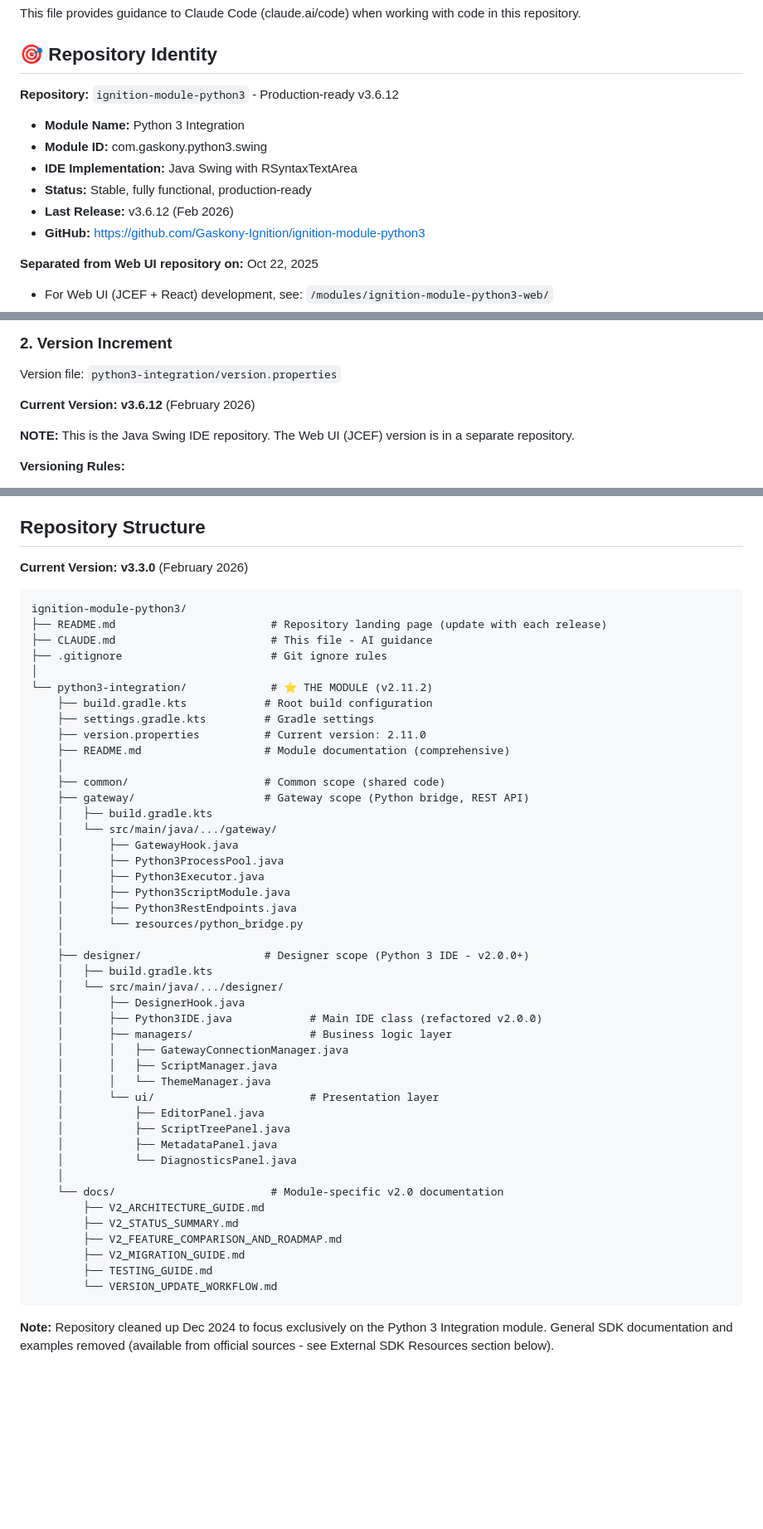
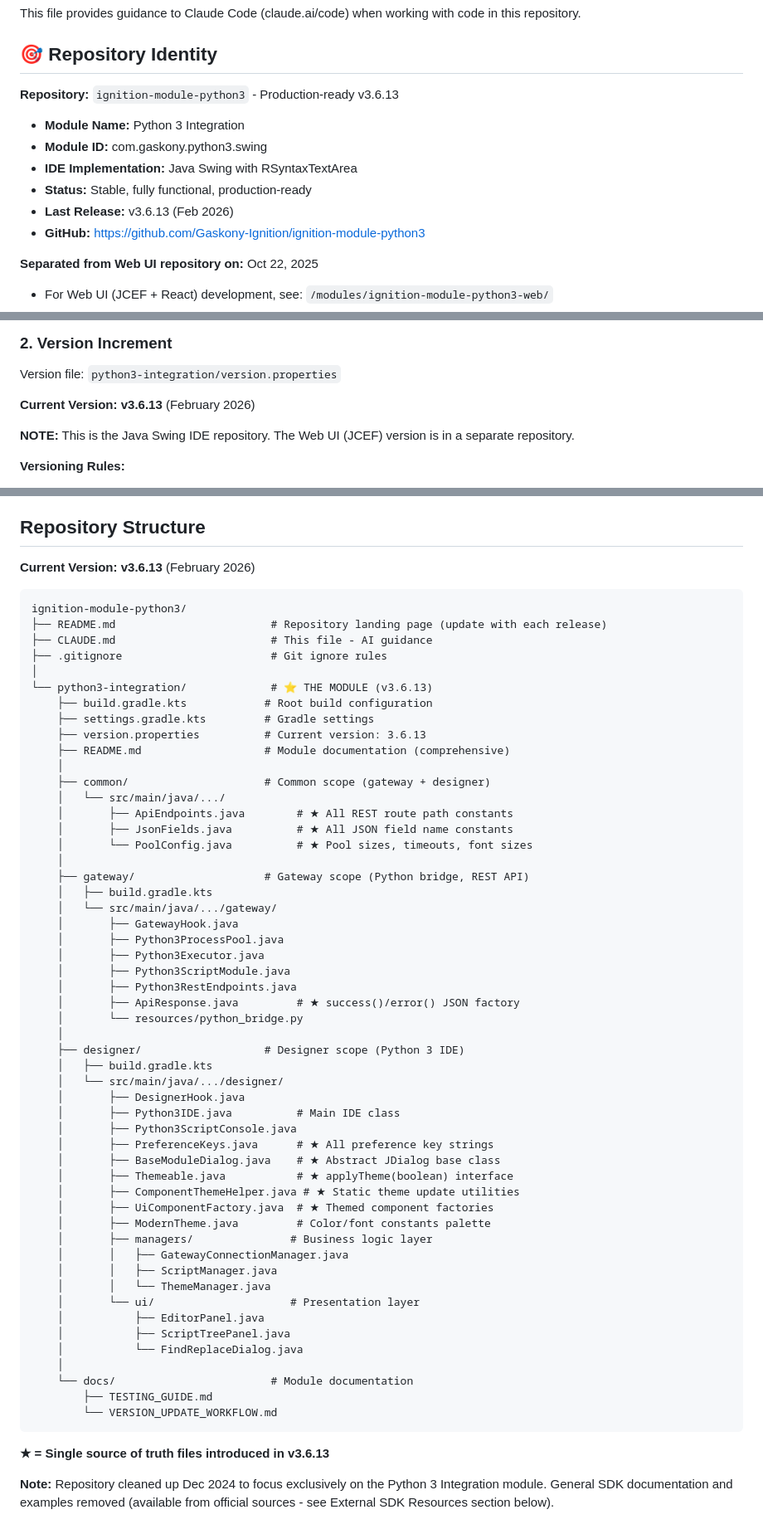
Before and after one commit to Gaskony-Ignition/ignition-module-python3, a Markdown page: CLAUDE.md, 3 parts joined by grey strips. Shown at 83% size. Rendered like a GitHub page; blank space fills up the shorter version.

````diff
--- a/CLAUDE.md
+++ b/CLAUDE.md
@@ -4,12 +4,12 @@ This file provides guidance to Claude Code (claude.ai/code) when working with co
 
 ## 🎯 Repository Identity
 
-**Repository:** `ignition-module-python3` - Production-ready v3.6.12
+**Repository:** `ignition-module-python3` - Production-ready v3.6.13
 - **Module Name:** Python 3 Integration
 - **Module ID:** com.gaskony.python3.swing
 - **IDE Implementation:** Java Swing with RSyntaxTextArea
 - **Status:** Stable, fully functional, production-ready
-- **Last Release:** v3.6.12 (Feb 2026)
+- **Last Release:** v3.6.13 (Feb 2026)
 - **GitHub:** https://github.com/Gaskony-Ignition/ignition-module-python3
 
 **Separated from Web UI repository on:** Oct 22, 2025
@@ -37,7 +37,7 @@ This file provides guidance to Claude Code (claude.ai/code) when working with co
 ### 2. Version Increment
 Version file: `python3-integration/version.properties`
 
-**Current Version: v3.6.12** (February 2026)
+**Current Version: v3.6.13** (February 2026)
 
 **NOTE:** This is the Java Swing IDE repository. The Web UI (JCEF) version is in a separate repository.
 
@@ -181,7 +182,7 @@ This is a **Python 3 Integration module** for Ignition 8.3 SDK. The repository f
 
 ## Repository Structure
 
-**Current Version: v3.3.0** (February 2026)
+**Current Version: v3.6.13** (February 2026)
 
 ```
 ignition-module-python3/
@@ -189,13 +190,18 @@ ignition-module-python3/
 ├── CLAUDE.md                        # This file - AI guidance
 ├── .gitignore                       # Git ignore rules
 │
-└── python3-integration/             # ⭐ THE MODULE (v2.11.2)
+└── python3-integration/             # ⭐ THE MODULE (v3.6.13)
     ├── build.gradle.kts            # Root build configuration
     ├── settings.gradle.kts         # Gradle settings
-    ├── version.properties          # Current version: 2.11.0
+    ├── version.properties          # Current version: 3.6.13
     ├── README.md                   # Module documentation (comprehensive)
     │
-    ├── common/                     # Common scope (shared code)
+    ├── common/                     # Common scope (gateway + designer)
+    │   └── src/main/java/.../
+    │       ├── ApiEndpoints.java        # ★ All REST route path constants
+    │       ├── JsonFields.java          # ★ All JSON field name constants
+    │       └── PoolConfig.java          # ★ Pool sizes, timeouts, font sizes
+    │
     ├── gateway/                    # Gateway scope (Python bridge, REST API)
     │   ├── build.gradle.kts
     │   └── src/main/java/.../gateway/
@@ -204,31 +210,36 @@ ignition-module-python3/
     │       ├── Python3Executor.java
     │       ├── Python3ScriptModule.java
     │       ├── Python3RestEndpoints.java
+    │       ├── ApiResponse.java         # ★ success()/error() JSON factory
     │       └── resources/python_bridge.py
     │
-    ├── designer/                   # Designer scope (Python 3 IDE - v2.0.0+)
+    ├── designer/                   # Designer scope (Python 3 IDE)
     │   ├── build.gradle.kts
     │   └── src/main/java/.../designer/
     │       ├── DesignerHook.java
-    │       ├── Python3IDE.java            # Main IDE class (refactored v2.0.0)
-    │       ├── managers/                  # Business logic layer
+    │       ├── Python3IDE.java          # Main IDE class
+    │       ├── Python3ScriptConsole.java
+    │       ├── PreferenceKeys.java      # ★ All preference key strings
+    │       ├── BaseModuleDialog.java    # ★ Abstract JDialog base class
+    │       ├── Themeable.java           # ★ applyTheme(boolean) interface
+    │       ├── ComponentThemeHelper.java # ★ Static theme update utilities
+    │       ├── UiComponentFactory.java  # ★ Themed component factories
+    │       ├── ModernTheme.java         # Color/font constants palette
+    │       ├── managers/               # Business logic layer
     │       │   ├── GatewayConnectionManager.java
     │       │   ├── ScriptManager.java
     │       │   └── ThemeManager.java
-    │       └── ui/                        # Presentation layer
+    │       └── ui/                     # Presentation layer
     │           ├── EditorPanel.java
     │           ├── ScriptTreePanel.java
-    │           ├── MetadataPanel.java
-    │           └── DiagnosticsPanel.java
+    │           └── FindReplaceDialog.java
     │
-    └── docs/                        # Module-specific v2.0 documentation
-        ├── V2_ARCHITECTURE_GUIDE.md
-        ├── V2_STATUS_SUMMARY.md
-        ├── V2_FEATURE_COMPARISON_AND_ROADMAP.md
-        ├── V2_MIGRATION_GUIDE.md
+    └── docs/                        # Module documentation
         ├── TESTING_GUIDE.md
         └── VERSION_UPDATE_WORKFLOW.md
 ```
+
+**★ = Single source of truth files introduced in v3.6.13**
 
 **Note:** Repository cleaned up Dec 2024 to focus exclusively on the Python 3 Integration module. General SDK documentation and examples removed (available from official sources - see External SDK Resources section below).
 
````
Also changed, not shown: other parts of CLAUDE.md (+24 -5 lines).
